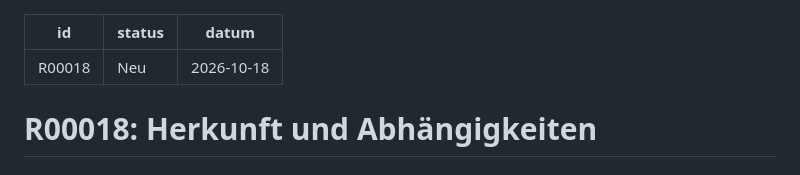
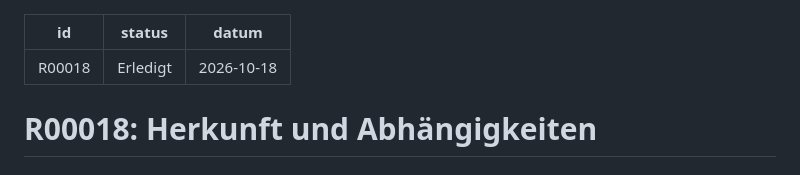
Before and after one commit to stho32/kanbanD, a Markdown page: Anforderungen/R00018-herkunft-und-abhaengigkeiten.md, the part around one of its changes. Drawn GitHub-style.

Commit message:
[R00018] Abschluss: Gate grün, Anforderung erledigt
Co-Authored-By: Claude Opus 5.5 (1M context) <noreply@anthropic.com>

```diff
--- a/Anforderungen/R00018-herkunft-und-abhaengigkeiten.md
+++ b/Anforderungen/R00018-herkunft-und-abhaengigkeiten.md
@@ -1,6 +1,6 @@
 ---
 id: R00018
-status: Neu
+status: Erledigt
 datum: 2026-10-18
 ---
 
```
Also changed, not shown: other parts of Anforderungen/R00018-herkunft-und-abhaengigkeiten.md (+5 -5 lines), Schaetzungen/_ist-zeiten.md (+1 -0 lines).
